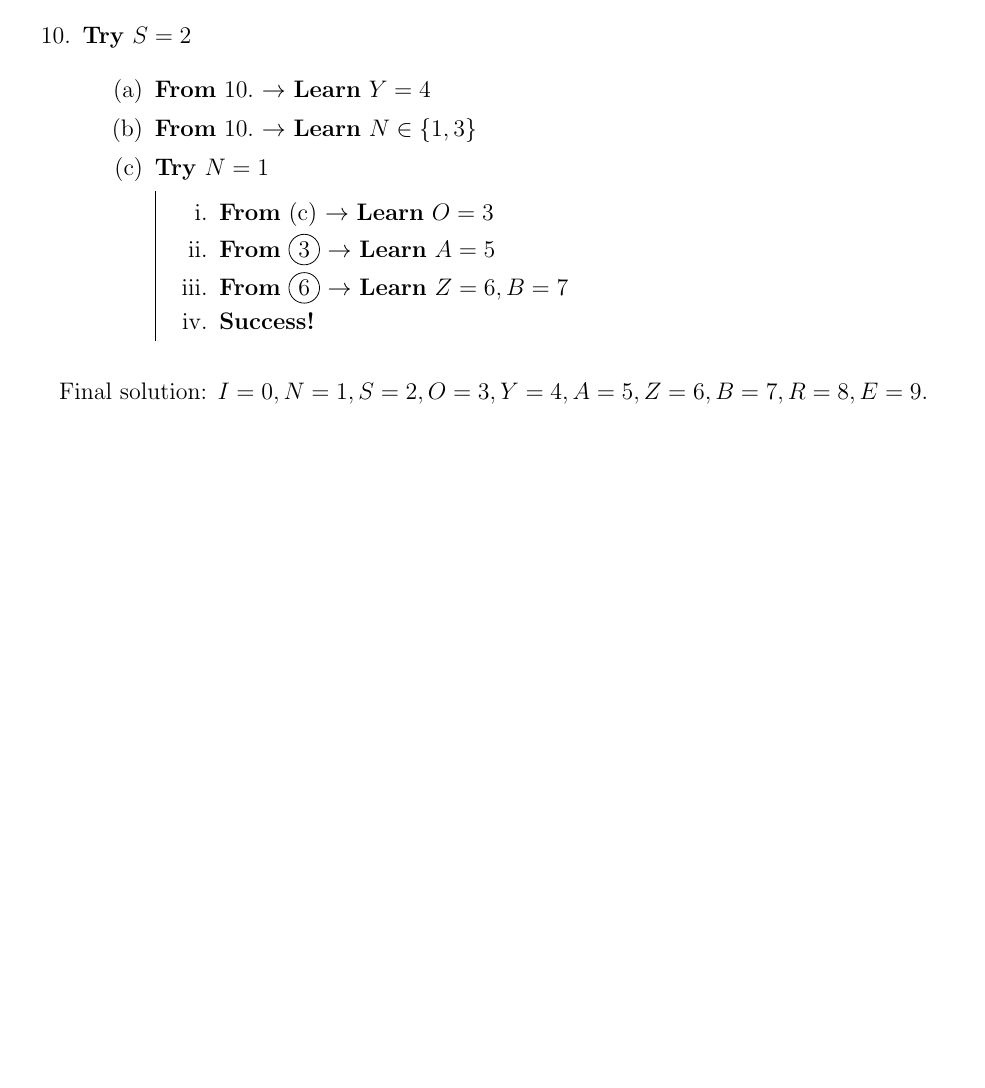
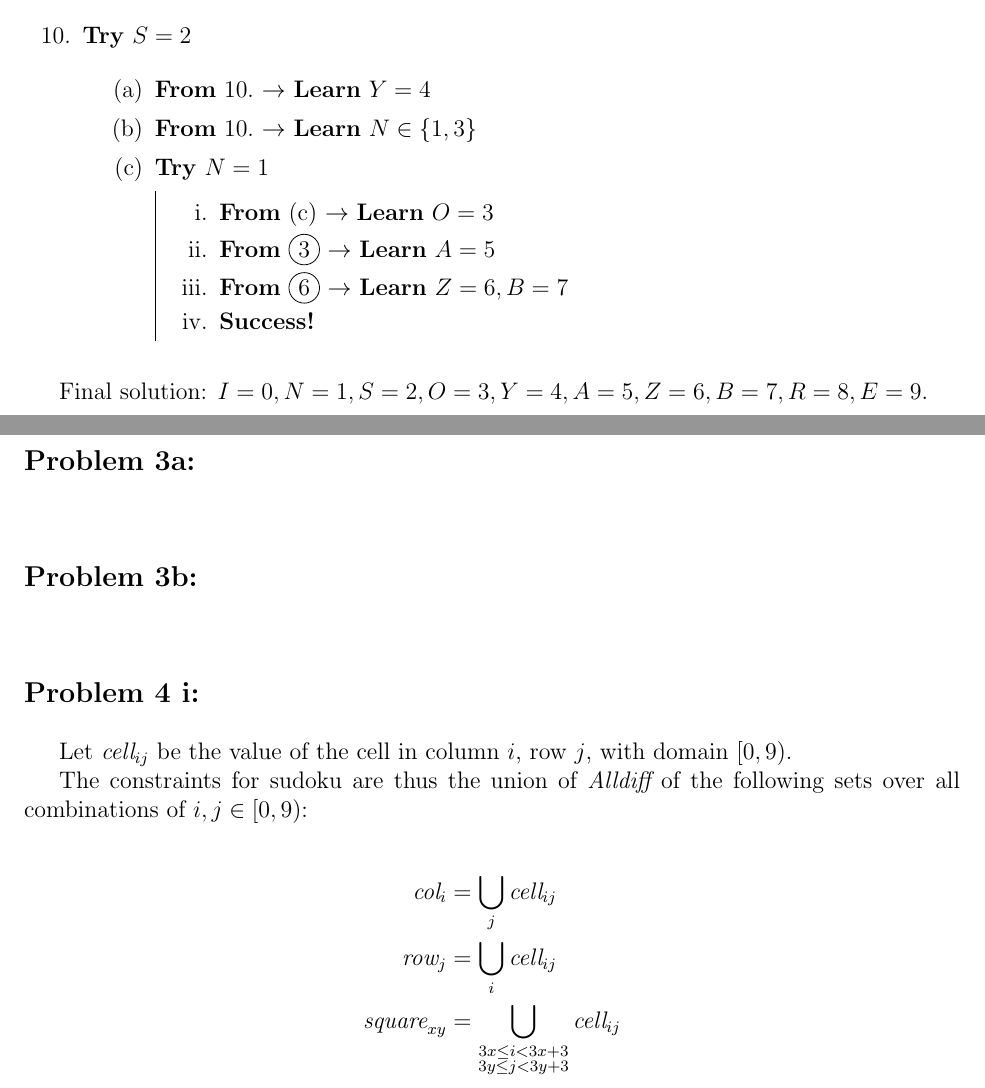
Before and after one commit to isovector/school, a LaTeX document (4B/cs486/a3/a3.tex): part of page 2 of 2 before the commit and two parts of pages 2 and 3 of 3 after it, the two joined at a grey line, cut so that both start at the same text, the shorter picture padded with empty space. Compiled offline with pdfLaTeX.

Commit message:
sudoku constraints

```diff
--- a/4B/cs486/a3/a3.tex
+++ b/4B/cs486/a3/a3.tex
@@ -109,6 +109,25 @@ Given:
 Final solution: $I = 0, N = 1, S = 2, O = 3, Y = 4, A = 5, Z = 6, B = 7, R = 8, E = 9$.
 
 
+\problemasub
+
+\problemasub
+
+\stepcounter{set}
+\problemsub
+
+Let $\textit{cell}_{ij}$ be the value of the cell in column $i$, row $j$, with domain $[0, 9)$.
+
+    The constraints for sudoku are thus the union of $\textit{Alldiff}$ of the following sets over all combinations of $i, j \in [0, 9)$:
+
+\begin{align*}
+    \textit{col}_i &= \bigcup_j \textit{cell}_{ij} \\
+    \textit{row}_j &= \bigcup_i \textit{cell}_{ij} \\
+    \textit{square}_{xy} &= \bigcup_{\substack{3x \leq i < 3x+3 \\ 3y \leq j < 3y+3}}{\textit{cell}_{ij}}
+\end{align*}
+
+
+
 
 
 
```
Also changed, not shown: 4B/cs486/a3/a3.tex (4 more changed lines).
